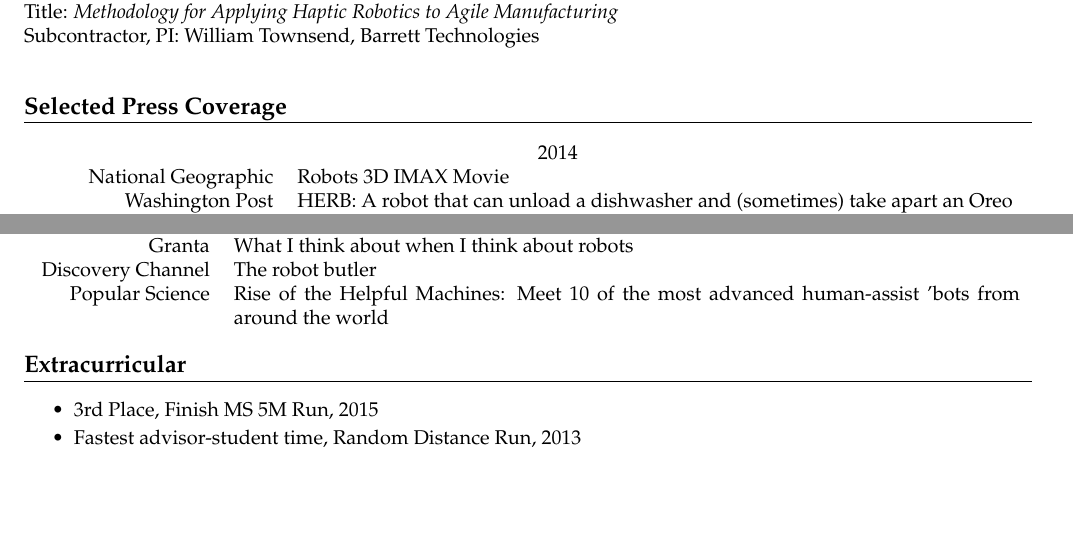
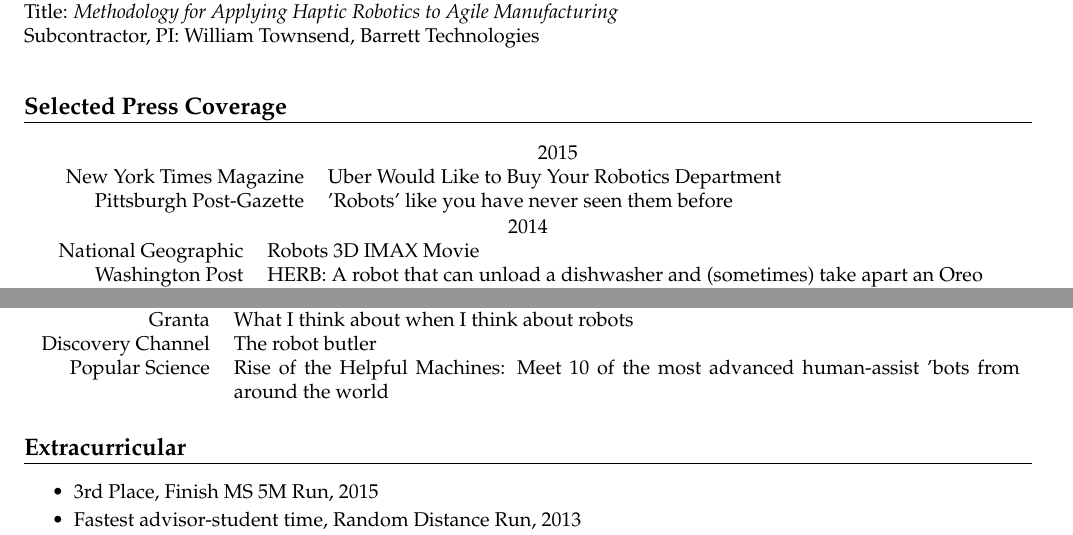
Before and after one commit to siddhss5/sidd-cv, a LaTeX CV (sidd-cv.tex): two parts of pages 9 and 10 of 10, joined at a grey line, cut so that both start at the same text, the shorter picture padded with empty space. Compiled offline with pdfLaTeX.

Commit message:
Updated fun

```diff
--- a/sidd-cv.tex
+++ b/sidd-cv.tex
@@ -59,16 +59,3 @@
 \input{teaching.tex}
 \input{service.tex}
 \input{grants.tex}
-
-\section{Selected Press Coverage}
-\begin{tabularx}{\linewidth}{rX}
-\multicolumn{2}{c}{2014}\\
-National Geographic & Robots 3D IMAX Movie\\
-Washington Post & HERB: A robot that can unload a dishwasher and (sometimes) take apart an Oreo\\
-National Geographic & Going Deep with David Rees: How to open a door\\
-The Verge & Robot city: how the machines are driving Pittsburgh's future\\
-Pittsburgh Post Gazette & CMU play pairs HERB the robot with human actor\\
-Politico & Robots at Work\\
-Discovery Channel & When Will My Robotic Housekeeper Be Ready?\\
-NPR & Robots that Care: The Quality of Life Technology Center Changing the World of Caregiving\\
-\end{tabularx}
@@ -94,19 +62,2 @@
-\begin{tabularx}{\linewidth}{rX}
-\multicolumn{2}{c}{2007-2011 (At Intel)}\\
-NSF Science Nation & {HERB: A robot to help around the house}\\
-Scientific American & {Can Robots Be Programmed to Learn from Their Own Experiences?}\\
-BBC & {The dawn of intelligent machines}\\
-Businessweek & {World's most advanced robots}\\
-Fast Company & {Intel's Robot Butler Serves, Clears, and Does Dishes}\\
-Wired Magazine & {Butler Robot Can Fetch Drinks, Snacks}\\
-Granta & {What I think about when I think about robots}\\
-Discovery Channel & {The robot butler}\\
-Popular Science & {Rise of the Helpful Machines: Meet 10 of the most advanced human-assist 'bots from around the world}\\
-\end{tabularx}
-
-\section{Extracurricular}
-\begin{itemize}
-\addtolength{\itemsep}{-0.5\baselineskip}
-\item 3rd Place, Finish MS 5M Run, 2015
-\item Fastest advisor-student time, Random Distance Run, 2013
-\item LaSalle Bank Chicago Marathon 2007, 2008
+\input{press.tex}
+\input{fun.tex}
```
Also changed, not shown: sidd-cv.tex (25 more changed lines).
